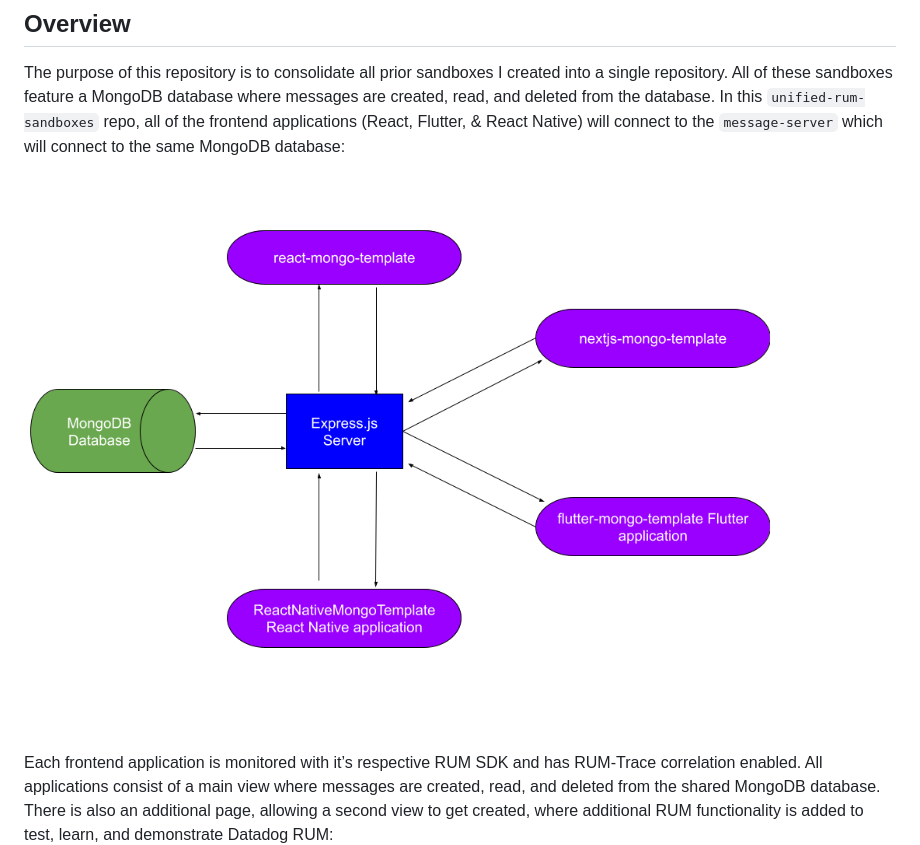
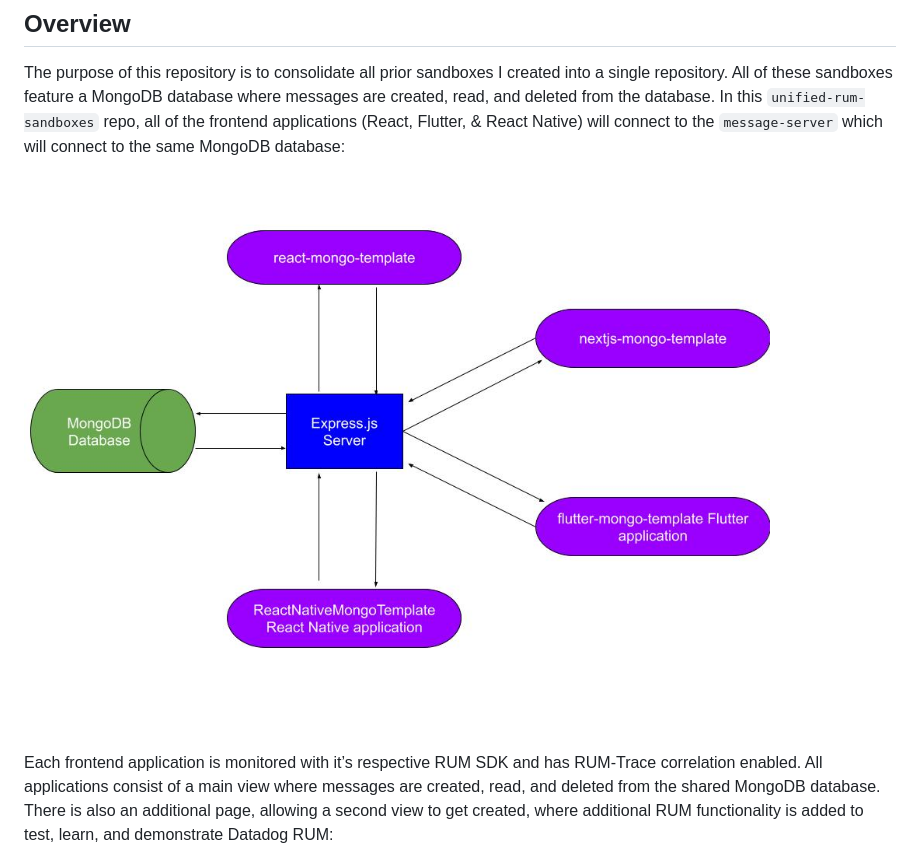
Before and after one commit to nick-ramsay/unified-rum-sandboxes, a Markdown page: README.md, the part around the change. Drawn GitHub-style; pictures changed too: readme_images/Unified_RUM_Sandboxes_Diagram.jpg (added), readme_images/Unified_Sandbox_Applications_Diagram.png (deleted).

Commit message:
Updated diagram image on readme

```diff
--- a/README.md
+++ b/README.md
@@ -4,7 +4,7 @@
 
 The purpose of this repository is to consolidate all prior sandboxes I created into a single repository. All of these sandboxes feature a MongoDB database where messages are created, read, and deleted from the database. In this `unified-rum-sandboxes` repo, all of the frontend applications (React, Flutter, & React Native) will connect to the `message-server` which will connect to the same MongoDB database:
 
-![Unified Sandbox Applications Diagram Image](./readme_images/Unified_Sandbox_Applications_Diagram.png)
+![Unified Sandbox Applications Diagram Image](./readme_images/Unified_RUM_Sandboxes_Diagram.jpg)
 
 Each frontend application is monitored with it’s respective RUM SDK and has RUM-Trace correlation enabled. All applications consist of a main view where messages are created, read, and deleted from the shared MongoDB database. There is also an additional page, allowing a second view to get created, where additional RUM functionality is added to test, learn, and demonstrate Datadog RUM:
 
```
Also changed, not shown: readme_images/Unified_Sandbox_Applications_Diagram.jpg (deleted).
